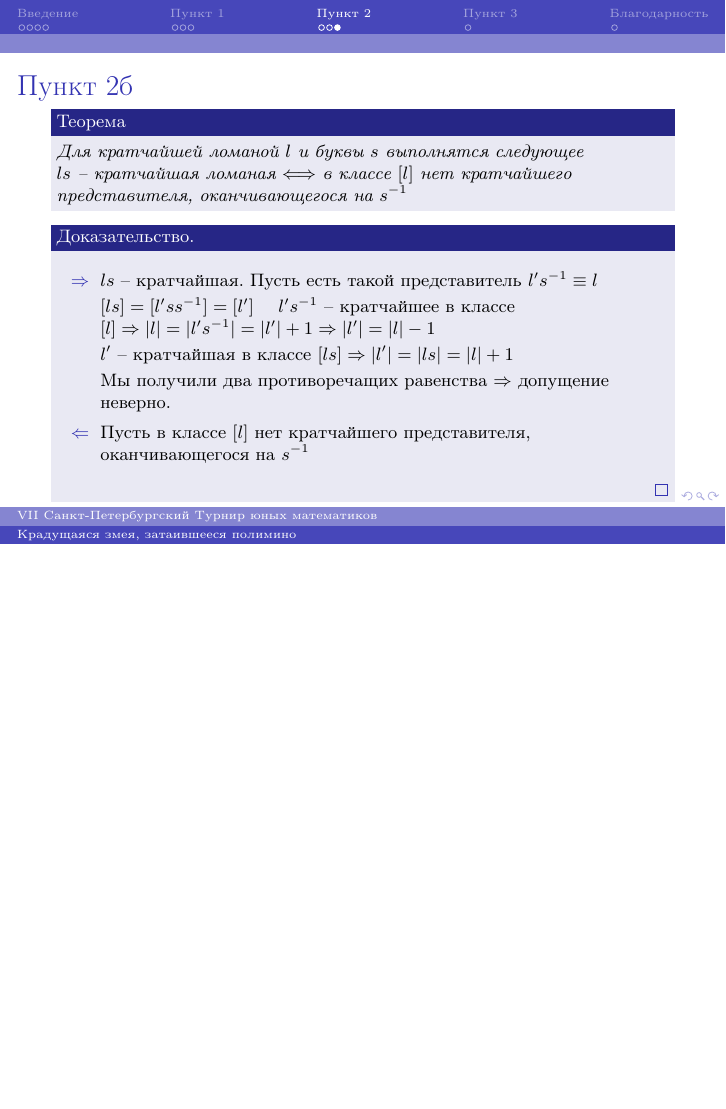
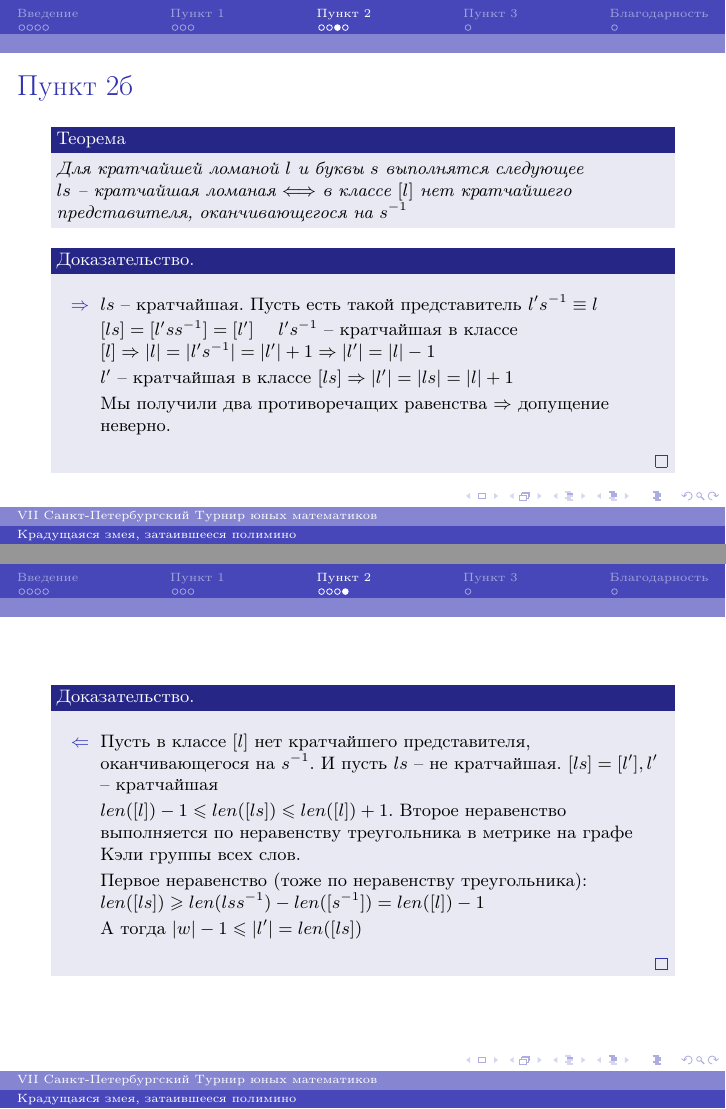
Before and after one commit to Cow-berry/SPTYM, LaTeX slides (presentation/presentation.tex): page 11 of 13 before the commit and pages 11 and 12 of 14 after it, the two joined at a grey line, the shorter picture padded with empty space. The pictures show the PDF file presentation/presentation.pdf that the author committed with the source.

Commit message:
presave 2

```diff
--- a/presentation/presentation.tex
+++ b/presentation/presentation.tex
@@ -190,12 +190,27 @@ bbabAAba$
 	\begin{itemize}
 		\item[$\Rightarrow$] $ls$ -- кратчайшая. Пусть есть такой представитель $\p ls^{-1}\equiv l$
 
-		$[ls] = [\p l s s^{-1}] = [\p l]$ $\quad \p ls^{-1}$ -- кратчайшее в классе $[l]\Rightarrow |l|=|\p l s^{-1}| = |\p l| + 1\Rightarrow |\p l| = |l|-1$
+		$[ls] = [\p l s s^{-1}] = [\p l]$ $\quad \p ls^{-1}$ -- кратчайшая в классе $[l]\Rightarrow |l|=|\p l s^{-1}| = |\p l| + 1\Rightarrow |\p l| = |l|-1$
 
 		$\p l$ -- кратчайшая в классе $[ls]\Rightarrow |\p l | = |ls| = |l| + 1$
 
 		Мы получили два противоречащих равенства $\Rightarrow $ допущение неверно.
-		\item[$\Leftarrow$] Пусть в классе $[l]$ нет кратчайшего представителя, оканчивающегося на $s^{-1}$
+	\end{itemize}
+\end{proof}
+\end{footnotesize}
+\end{frame}
+
+\begin{frame}
+\begin{footnotesize}
+\begin{proof}
+	\begin{itemize}
+		\item[$\Leftarrow$] Пусть в классе $[l]$ нет кратчайшего представителя, оканчивающегося на $s^{-1}$. И пусть $ls$ -- не кратчайшая. $[ls] = [\p l], \p l$ -- кратчайшая
+
+		$len([l]) - 1 \leqslant len([ls])\leqslant len([l]) + 1$. Второе неравенство выполняется по неравенству треугольника в метрике на графе Кэли группы всех слов.
+
+		Первое неравенство (тоже по неравенству треугольника): $len([ls])\geqslant len(lss^{-1}) - len([s^{-1}]) = len([l]) - 1$
+
+		А тогда $|w|-1 \leqslant |\p l | = len([ls])$
 	\end{itemize}
 \end{proof}
 \end{footnotesize}
```
Also changed, not shown: presentation/presentation.pdf, 6 other files.
